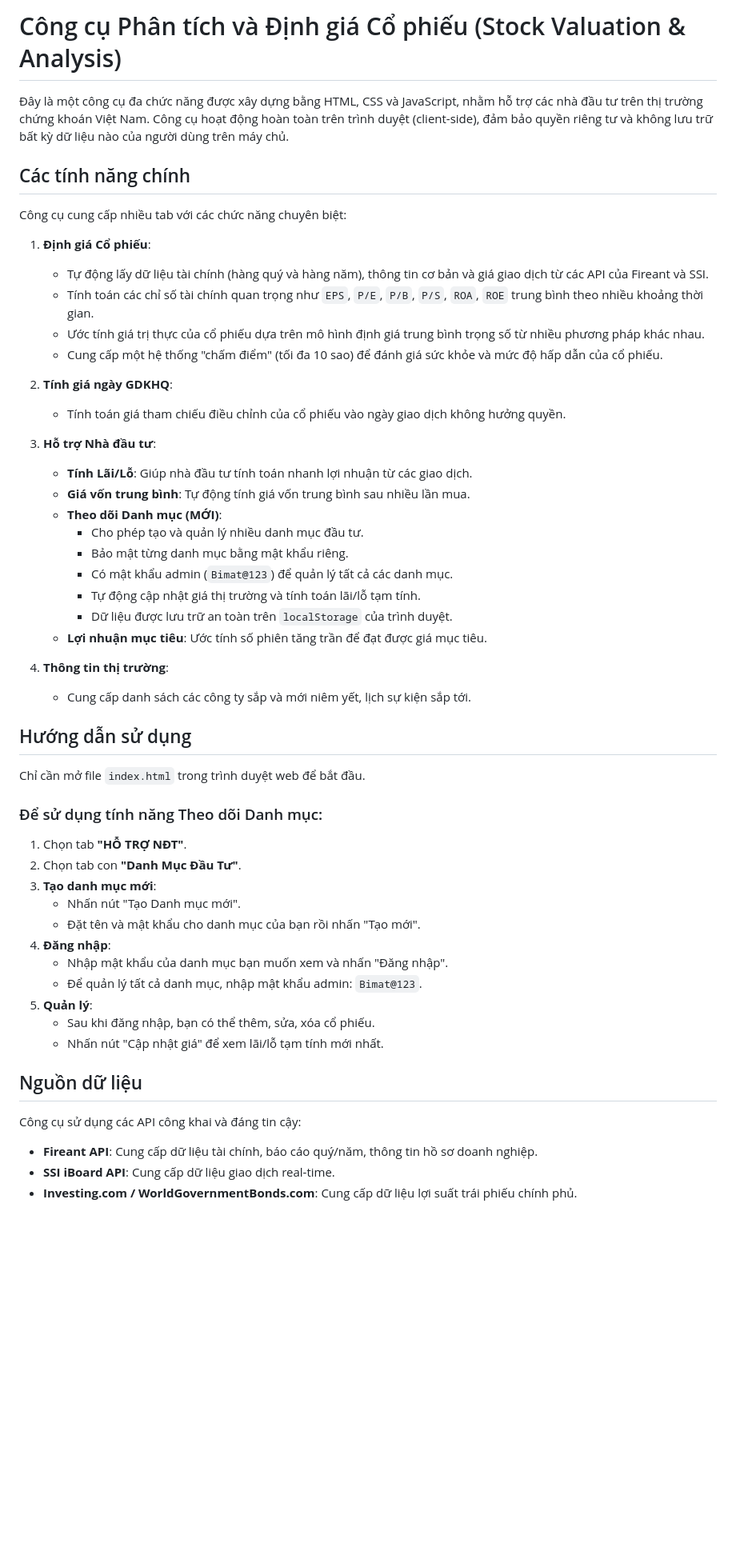
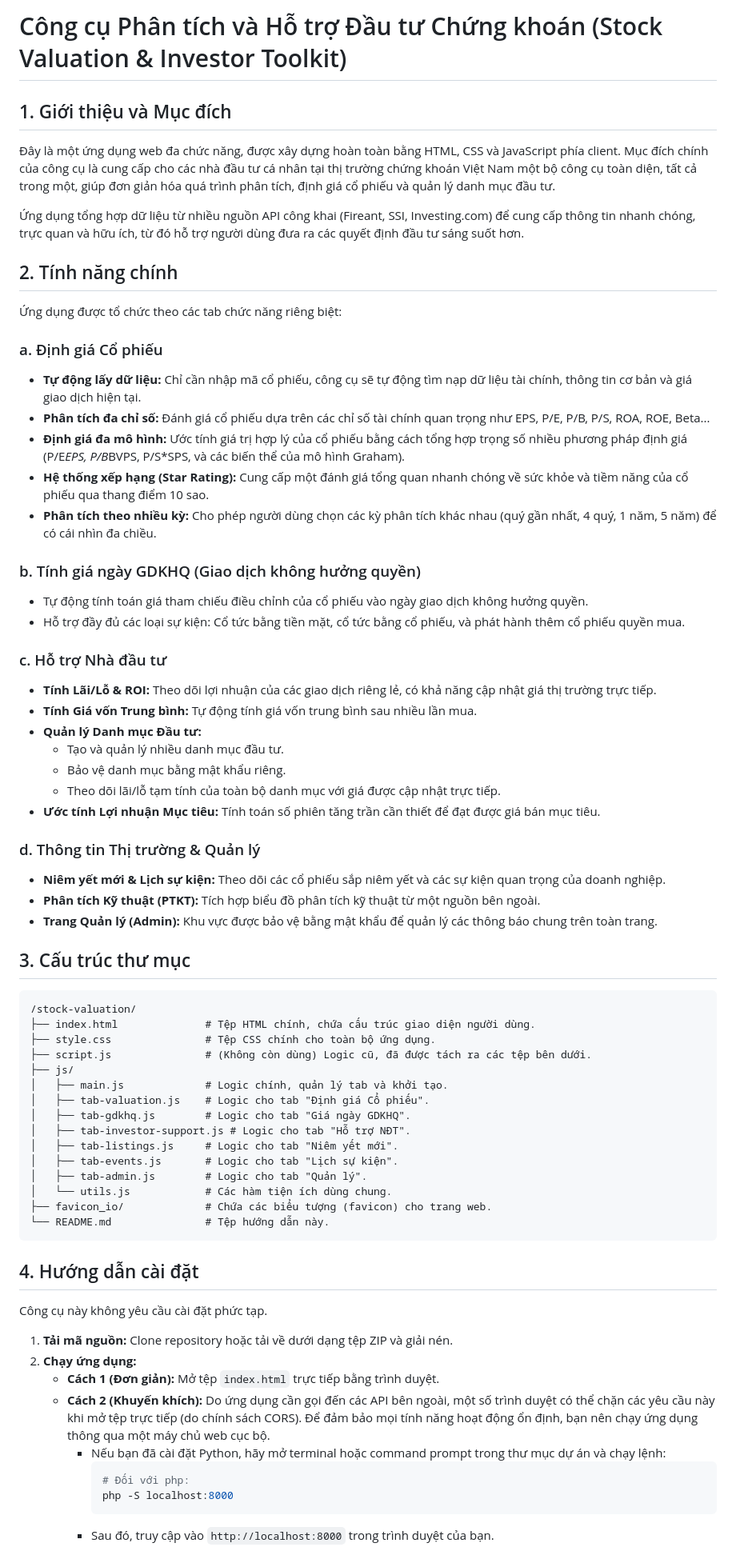
Before and after one commit to vonguyendang/micro-tools, a Markdown page: stock-valuation/README.md, the part around one of its changes. Shown at 80% size. GitHub-like rendering; blank space fills up the shorter version.

Commit message:
docs: improve README with detailed information
- Added introduction and purpose
- Updated features and instructions
- Included directory structure
- Enhanced installation guide
- Improved usage examples

````diff
--- a/stock-valuation/README.md
+++ b/stock-valuation/README.md
@@ -1,57 +1,72 @@
-# Công cụ Phân tích và Định giá Cổ phiếu (Stock Valuation & Analysis)
+# Công cụ Phân tích và Hỗ trợ Đầu tư Chứng khoán (Stock Valuation & Investor Toolkit)
 
-Đây là một công cụ đa chức năng được xây dựng bằng HTML, CSS và JavaScript, nhằm hỗ trợ các nhà đầu tư trên thị trường chứng khoán Việt Nam. Công cụ hoạt động hoàn toàn trên trình duyệt (client-side), đảm bảo quyền riêng tư và không lưu trữ bất kỳ dữ liệu nào của người dùng trên máy chủ.
+## 1. Giới thiệu và Mục đích
 
-## Các tính năng chính
+Đây là một ứng dụng web đa chức năng, được xây dựng hoàn toàn bằng HTML, CSS và JavaScript phía client. Mục đích chính của công cụ là cung cấp cho các nhà đầu tư cá nhân tại thị trường chứng khoán Việt Nam một bộ công cụ toàn diện, tất cả trong một, giúp đơn giản hóa quá trình phân tích, định giá cổ phiếu và quản lý danh mục đầu tư.
 
-Công cụ cung cấp nhiều tab với các chức năng chuyên biệt:
+Ứng dụng tổng hợp dữ liệu từ nhiều nguồn API công khai (Fireant, SSI, Investing.com) để cung cấp thông tin nhanh chóng, trực quan và hữu ích, từ đó hỗ trợ người dùng đưa ra các quyết định đầu tư sáng suốt hơn.
 
-1.  **Định giá Cổ phiếu**:
-    -   Tự động lấy dữ liệu tài chính (hàng quý và hàng năm), thông tin cơ bản và giá giao dịch từ các API của Fireant và SSI.
-    -   Tính toán các chỉ số tài chính quan trọng như `EPS`, `P/E`, `P/B`, `P/S`, `ROA`, `ROE` trung bình theo nhiều khoảng thời gian.
-    -   Ước tính giá trị thực của cổ phiếu dựa trên mô hình định giá trung bình trọng số từ nhiều phương pháp khác nhau.
-    -   Cung cấp một hệ thống "chấm điểm" (tối đa 10 sao) để đánh giá sức khỏe và mức độ hấp dẫn của cổ phiếu.
+## 2. Tính năng chính
 
-2.  **Tính giá ngày GDKHQ**:
-    -   Tính toán giá tham chiếu điều chỉnh của cổ phiếu vào ngày giao dịch không hưởng quyền.
+Ứng dụng được tổ chức theo các tab chức năng riêng biệt:
 
-3.  **Hỗ trợ Nhà đầu tư**:
-    -   **Tính Lãi/Lỗ**: Giúp nhà đầu tư tính toán nhanh lợi nhuận từ các giao dịch.
-    -   **Giá vốn trung bình**: Tự động tính giá vốn trung bình sau nhiều lần mua.
-    -   **Theo dõi Danh mục (MỚI)**:
-        -   Cho phép tạo và quản lý nhiều danh mục đầu tư.
-        -   Bảo mật từng danh mục bằng mật khẩu riêng.
-        -   Có mật khẩu admin (`Bimat@123`) để quản lý tất cả các danh mục.
-        -   Tự động cập nhật giá thị trường và tính toán lãi/lỗ tạm tính.
-        -   Dữ liệu được lưu trữ an toàn trên `localStorage` của trình duyệt.
-    -   **Lợi nhuận mục tiêu**: Ước tính số phiên tăng trần để đạt được giá mục tiêu.
+### a. Định giá Cổ phiếu
+-   **Tự động lấy dữ liệu:** Chỉ cần nhập mã cổ phiếu, công cụ sẽ tự động tìm nạp dữ liệu tài chính, thông tin cơ bản và giá giao dịch hiện tại.
+-   **Phân tích đa chỉ số:** Đánh giá cổ phiếu dựa trên các chỉ số tài chính quan trọng như EPS, P/E, P/B, P/S, ROA, ROE, Beta...
+-   **Định giá đa mô hình:** Ước tính giá trị hợp lý của cổ phiếu bằng cách tổng hợp trọng số nhiều phương pháp định giá (P/E*EPS, P/B*BVPS, P/S*SPS, và các biến thể của mô hình Graham).
+-   **Hệ thống xếp hạng (Star Rating):** Cung cấp một đánh giá tổng quan nhanh chóng về sức khỏe và tiềm năng của cổ phiếu qua thang điểm 10 sao.
+-   **Phân tích theo nhiều kỳ:** Cho phép người dùng chọn các kỳ phân tích khác nhau (quý gần nhất, 4 quý, 1 năm, 5 năm) để có cái nhìn đa chiều.
 
-4.  **Thông tin thị trường**:
-    -   Cung cấp danh sách các công ty sắp và mới niêm yết, lịch sự kiện sắp tới.
+### b. Tính giá ngày GDKHQ (Giao dịch không hưởng quyền)
+-   Tự động tính toán giá tham chiếu điều chỉnh của cổ phiếu vào ngày giao dịch không hưởng quyền.
+-   Hỗ trợ đầy đủ các loại sự kiện: Cổ tức bằng tiền mặt, cổ tức bằng cổ phiếu, và phát hành thêm cổ phiếu quyền mua.
 
-## Hướng dẫn sử dụng
+### c. Hỗ trợ Nhà đầu tư
+-   **Tính Lãi/Lỗ & ROI:** Theo dõi lợi nhuận của các giao dịch riêng lẻ, có khả năng cập nhật giá thị trường trực tiếp.
+-   **Tính Giá vốn Trung bình:** Tự động tính giá vốn trung bình sau nhiều lần mua.
+-   **Quản lý Danh mục Đầu tư:**
+    -   Tạo và quản lý nhiều danh mục đầu tư.
+    -   Bảo vệ danh mục bằng mật khẩu riêng.
+    -   Theo dõi lãi/lỗ tạm tính của toàn bộ danh mục với giá được cập nhật trực tiếp.
+-   **Ước tính Lợi nhuận Mục tiêu:** Tính toán số phiên tăng trần cần thiết để đạt được giá bán mục tiêu.
 
-Chỉ cần mở file `index.html` trong trình duyệt web để bắt đầu.
+### d. Thông tin Thị trường & Quản lý
+-   **Niêm yết mới & Lịch sự kiện:** Theo dõi các cổ phiếu sắp niêm yết và các sự kiện quan trọng của doanh nghiệp.
+-   **Phân tích Kỹ thuật (PTKT):** Tích hợp biểu đồ phân tích kỹ thuật từ một nguồn bên ngoài.
+-   **Trang Quản lý (Admin):** Khu vực được bảo vệ bằng mật khẩu để quản lý các thông báo chung trên toàn trang.
 
-### Để sử dụng tính năng Theo dõi Danh mục:
+## 3. Cấu trúc thư mục
 
-1.  Chọn tab **"HỖ TRỢ NĐT"**.
-2.  Chọn tab con **"Danh Mục Đầu Tư"**.
-3.  **Tạo danh mục mới**:
-    -   Nhấn nút "Tạo Danh mục mới".
-    -   Đặt tên và mật khẩu cho danh mục của bạn rồi nhấn "Tạo mới".
-4.  **Đăng nhập**:
-    -   Nhập mật khẩu của danh mục bạn muốn xem và nhấn "Đăng nhập".
-    -   Để quản lý tất cả danh mục, nhập mật khẩu admin: `Bimat@123`.
-5.  **Quản lý**:
-    -   Sau khi đăng nhập, bạn có thể thêm, sửa, xóa cổ phiếu.
-    -   Nhấn nút "Cập nhật giá" để xem lãi/lỗ tạm tính mới nhất.
+```
+/stock-valuation/
+├── index.html              # Tệp HTML chính, chứa cấu trúc giao diện người dùng.
+├── style.css               # Tệp CSS chính cho toàn bộ ứng dụng.
+├── script.js               # (Không còn dùng) Logic cũ, đã được tách ra các tệp bên dưới.
+├── js/
+│   ├── main.js             # Logic chính, quản lý tab và khởi tạo.
+│   ├── tab-valuation.js    # Logic cho tab "Định giá Cổ phiếu".
+│   ├── tab-gdkhq.js        # Logic cho tab "Giá ngày GDKHQ".
+│   ├── tab-investor-support.js # Logic cho tab "Hỗ trợ NĐT".
+│   ├── tab-listings.js     # Logic cho tab "Niêm yết mới".
+│   ├── tab-events.js       # Logic cho tab "Lịch sự kiện".
+│   ├── tab-admin.js        # Logic cho tab "Quản lý".
+│   └── utils.js            # Các hàm tiện ích dùng chung.
+├── favicon_io/             # Chứa các biểu tượng (favicon) cho trang web.
+└── README.md               # Tệp hướng dẫn này.
+```
 
-## Nguồn dữ liệu
+## 4. Hướng dẫn cài đặt
 
-Công cụ sử dụng các API công khai và đáng tin cậy:
+Công cụ này không yêu cầu cài đặt phức tạp.
 
--   **Fireant API**: Cung cấp dữ liệu tài chính, báo cáo quý/năm, thông tin hồ sơ doanh nghiệp.
--   **SSI iBoard API**: Cung cấp dữ liệu giao dịch real-time.
--   **Investing.com / WorldGovernmentBonds.com**: Cung cấp dữ liệu lợi suất trái phiếu chính phủ.
+1.  **Tải mã nguồn:** Clone repository hoặc tải về dưới dạng tệp ZIP và giải nén.
+2.  **Chạy ứng dụng:**
+    -   **Cách 1 (Đơn giản):** Mở tệp `index.html` trực tiếp bằng trình duyệt.
+    -   **Cách 2 (Khuyến khích):** Do ứng dụng cần gọi đến các API bên ngoài, một số trình duyệt có thể chặn các yêu cầu này khi mở tệp trực tiếp (do chính sách CORS). Để đảm bảo mọi tính năng hoạt động ổn định, bạn nên chạy ứng dụng thông qua một máy chủ web cục bộ.
+        -   Nếu bạn đã cài đặt Python, hãy mở terminal hoặc command prompt trong thư mục dự án và chạy lệnh:
+            ```bash
+            # Đối với php:
+            php -S localhost:8000
+            ```
+        -   Sau đó, truy cập vào `http://localhost:8000` trong trình duyệt của bạn.
 
````
Also changed, not shown: other parts of stock-valuation/README.md (+29 -2 lines).
